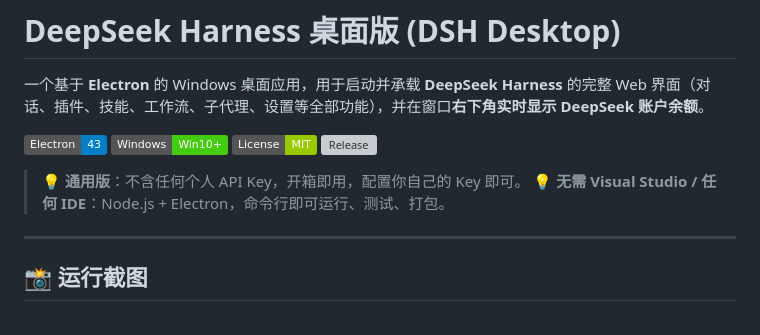
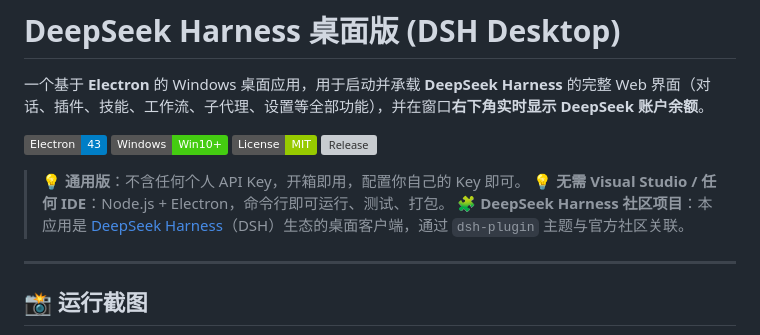
Before and after one commit to xuanyuying/dsh-desktop, a Markdown page: README.md, the part around the change. Drawn GitHub-style; badges without logos; grey boxes are pictures that could not be loaded.

Commit message:
docs: link to DeepSeek Harness official community

```diff
--- a/README.md
+++ b/README.md
@@ -6,6 +6,7 @@
 
 > 💡 **通用版**：不含任何个人 API Key，开箱即用，配置你自己的 Key 即可。
 > 💡 **无需 Visual Studio / 任何 IDE**：Node.js + Electron，命令行即可运行、测试、打包。
+> 🧩 **DeepSeek Harness 社区项目**：本应用是 [DeepSeek Harness](https://github.com/deepseek-ai/deepseek-harness)（DSH）生态的桌面客户端，通过 `dsh-plugin` 主题与官方社区关联。
 
 ---
 
```
